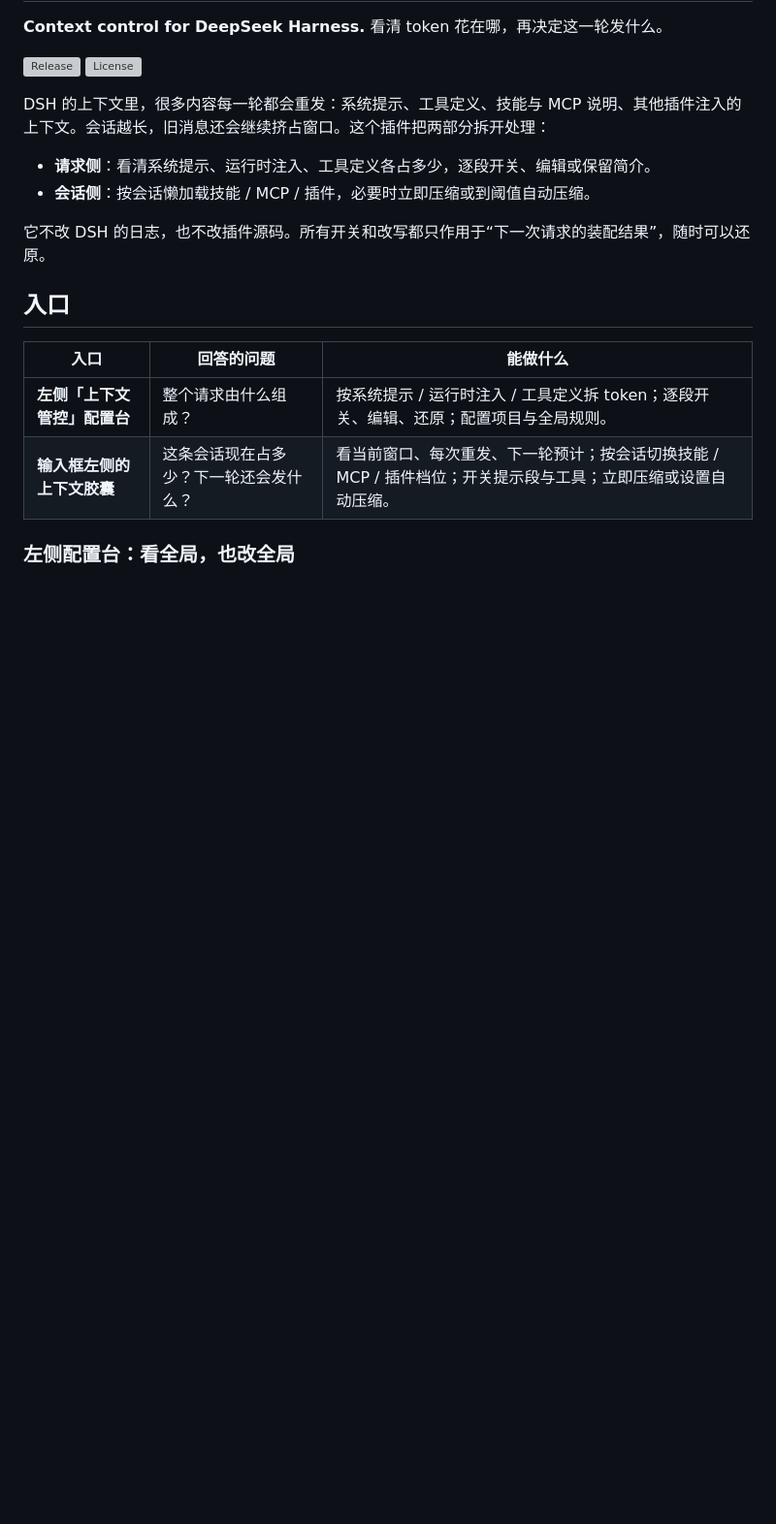
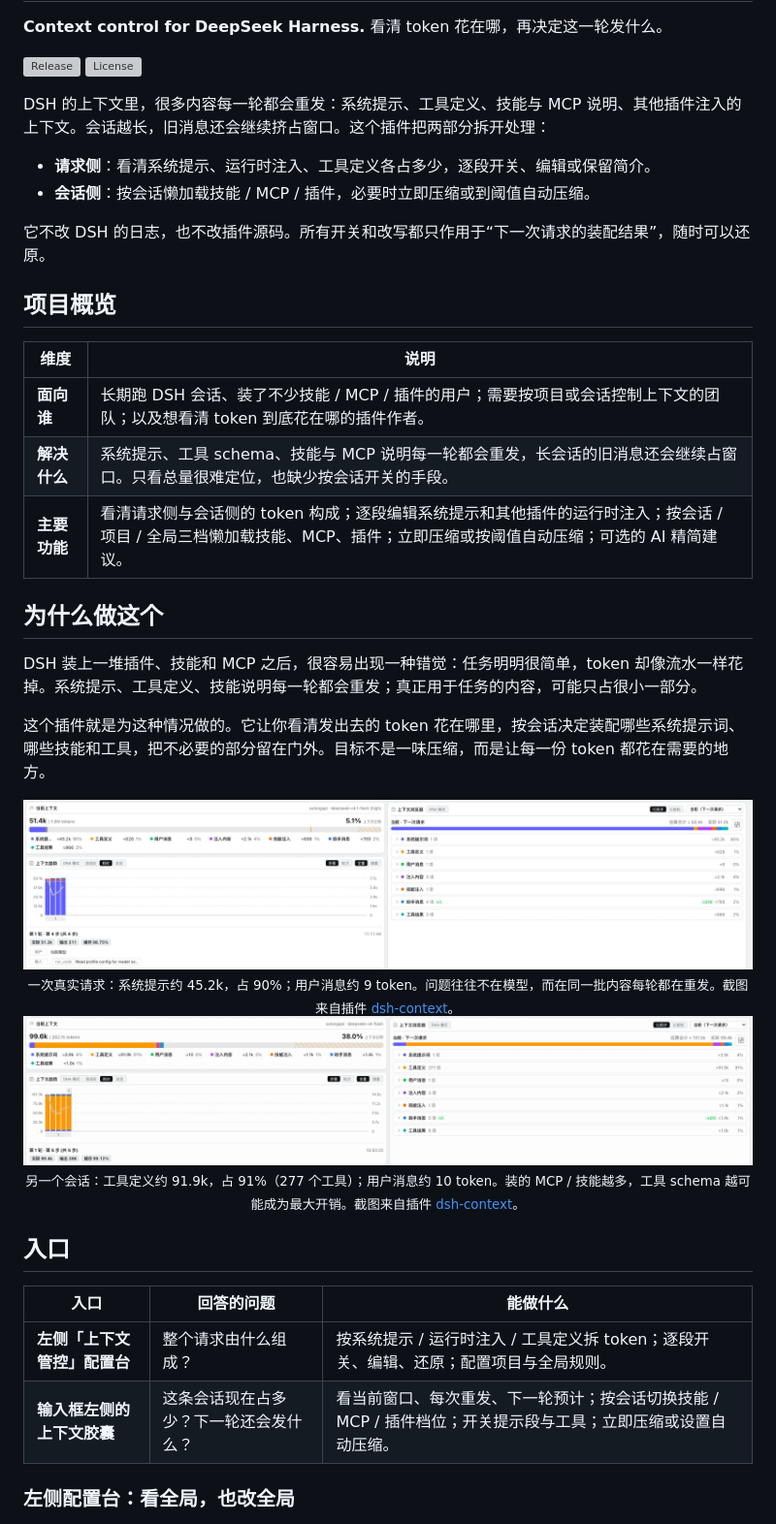
Before and after one commit to creatjy/dsh-context-control, a Markdown page: README.md, the part around the change. Shown at 97% size. GitHub-like rendering; pictures changed too: docs/images/token-breakdown-tools.png (added), docs/images/token-breakdown.png (added); blank space fills up the shorter version; grey boxes are pictures that could not be loaded.

Commit message:
docs: add project overview and token breakdown screenshots

```diff
--- a/README.md
+++ b/README.md
@@ -15,6 +15,30 @@ DSH 的上下文里，很多内容每一轮都会重发：系统提示、工具
 - **会话侧**：按会话懒加载技能 / MCP / 插件，必要时立即压缩或到阈值自动压缩。
 
 它不改 DSH 的日志，也不改插件源码。所有开关和改写都只作用于“下一次请求的装配结果”，随时可以还原。
+
+## 项目概览
+
+| 维度 | 说明 |
+| --- | --- |
+| **面向谁** | 长期跑 DSH 会话、装了不少技能 / MCP / 插件的用户；需要按项目或会话控制上下文的团队；以及想看清 token 到底花在哪的插件作者。 |
+| **解决什么** | 系统提示、工具 schema、技能与 MCP 说明每一轮都会重发，长会话的旧消息还会继续占窗口。只看总量很难定位，也缺少按会话开关的手段。 |
+| **主要功能** | 看清请求侧与会话侧的 token 构成；逐段编辑系统提示和其他插件的运行时注入；按会话 / 项目 / 全局三档懒加载技能、MCP、插件；立即压缩或按阈值自动压缩；可选的 AI 精简建议。 |
+
+## 为什么做这个
+
+DSH 装上一堆插件、技能和 MCP 之后，很容易出现一种错觉：任务明明很简单，token 却像流水一样花掉。系统提示、工具定义、技能说明每一轮都会重发；真正用于任务的内容，可能只占很小一部分。
+
+这个插件就是为这种情况做的。它让你看清发出去的 token 花在哪里，按会话决定装配哪些系统提示词、哪些技能和工具，把不必要的部分留在门外。目标不是一味压缩，而是让每一份 token 都花在需要的地方。
+
+<div align="center">
+  <img src="docs/images/token-breakdown.png" alt="一次真实请求的 token 构成：系统提示 45.2k，占 90%" width="100%">
+  <sub>一次真实请求：系统提示约 45.2k，占 90%；用户消息约 9 token。问题往往不在模型，而在同一批内容每轮都在重发。截图来自插件 <a href="https://github.com/bowenliang123/dsh-context">dsh-context</a>。</sub>
+</div>
+
+<div align="center">
+  <img src="docs/images/token-breakdown-tools.png" alt="另一个会话的 token 构成：工具定义 91.9k，占 91%，共 277 个工具" width="100%">
+  <sub>另一个会话：工具定义约 91.9k，占 91%（277 个工具）；用户消息约 10 token。装的 MCP / 技能越多，工具 schema 越可能成为最大开销。截图来自插件 <a href="https://github.com/bowenliang123/dsh-context">dsh-context</a>。</sub>
+</div>
 
 ## 入口
 
```
